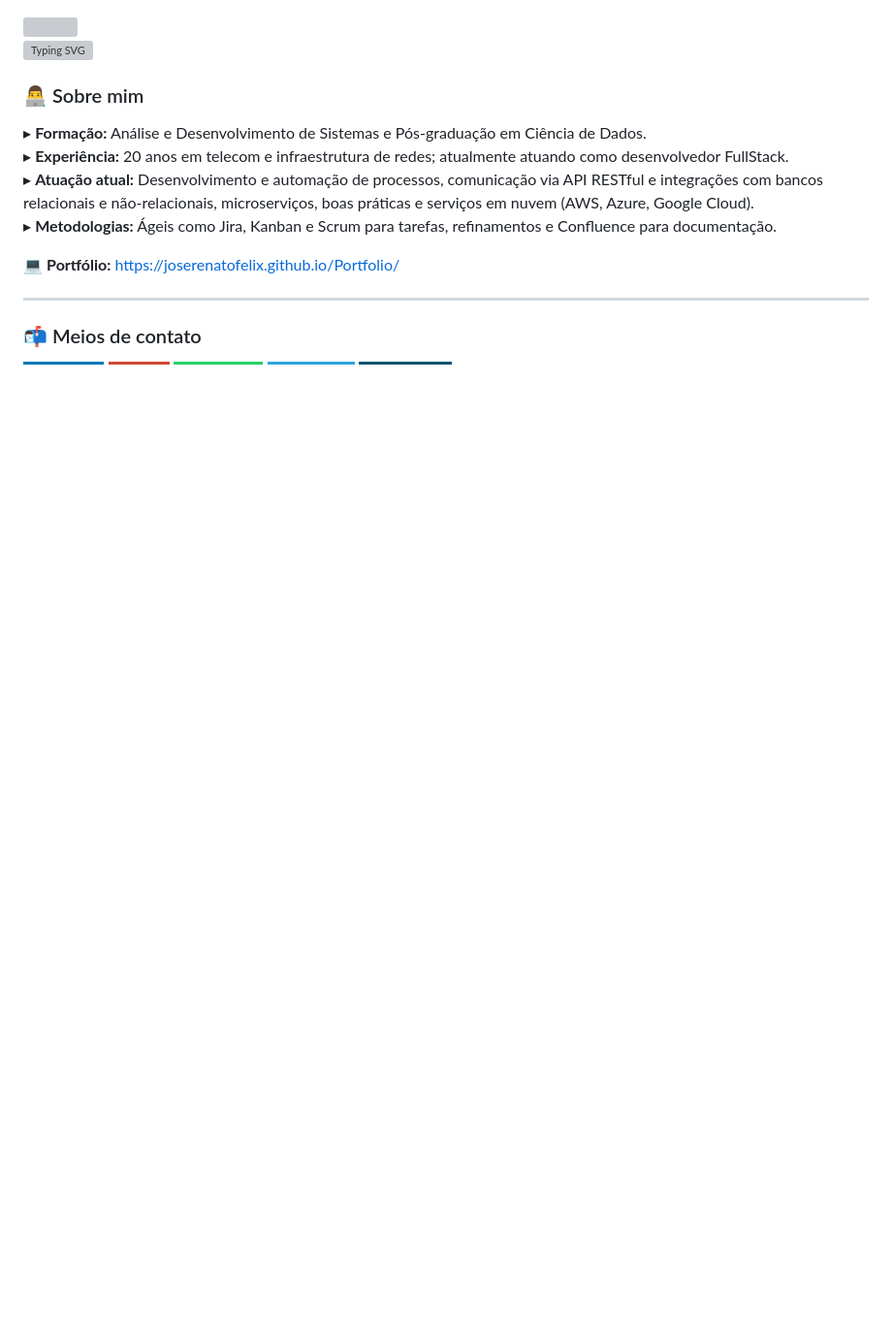
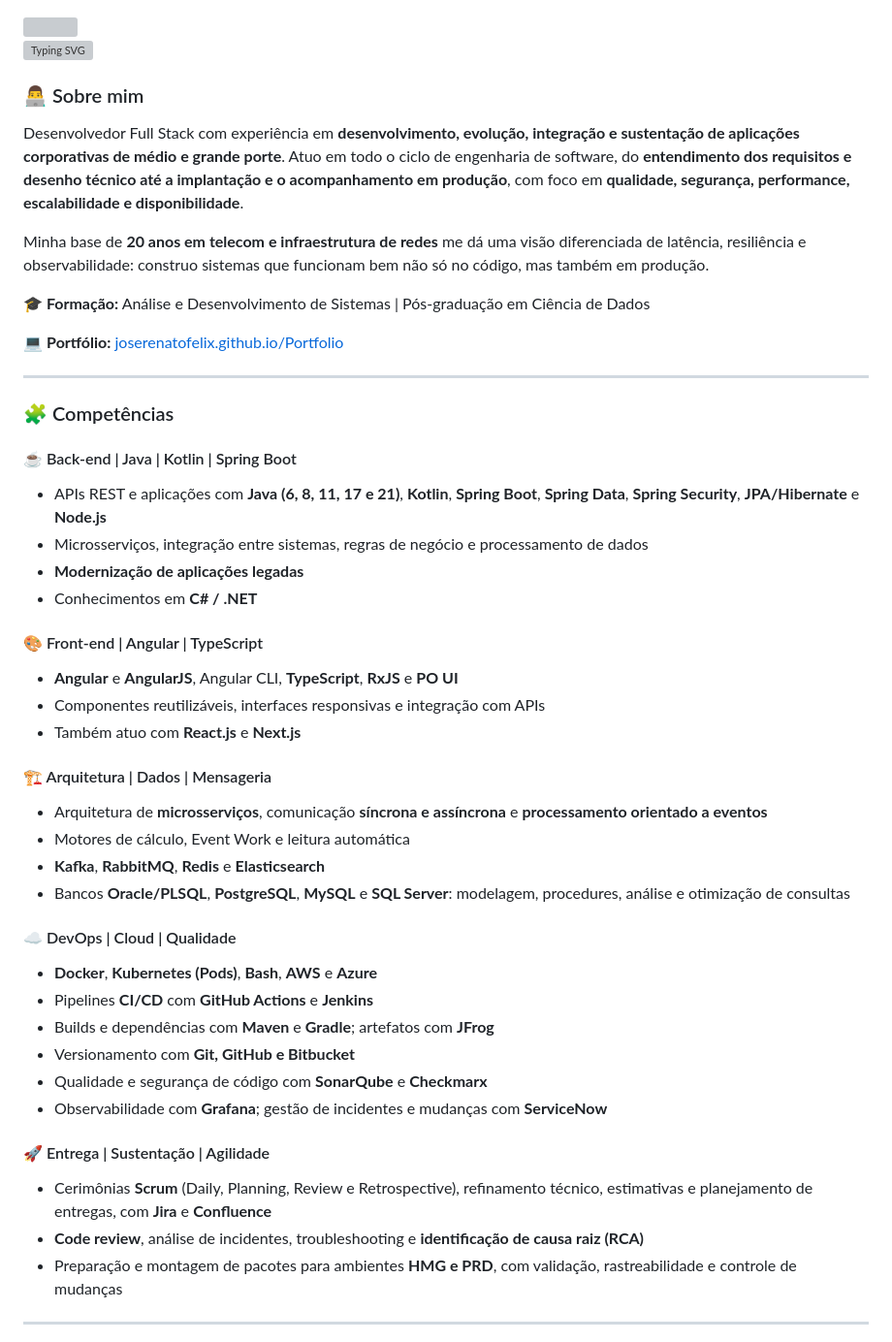
Before and after one commit to joserenatofelix/joserenatofelix, a Markdown page: README.md, the part around one of its changes. Shown at 97% size. GitHub-like rendering; badges without logos; blank space fills up the shorter version; grey boxes are pictures that could not be loaded.

Commit message:
Revise README content and structure
Updated personal information and skills in the README.

```diff
--- a/README.md
+++ b/README.md
@@ -4,13 +4,47 @@
 
 ### 👨‍💻 Sobre mim
 
-▸ **Formação:** Análise e Desenvolvimento de Sistemas e Pós-graduação em Ciência de Dados.
-▸ **Experiência:** 20 anos em telecom e infraestrutura de redes; atualmente atuando como desenvolvedor FullStack.
-▸ **Atuação atual:** Desenvolvimento e automação de processos, comunicação via API RESTful e integrações com bancos relacionais e não-relacionais, microserviços, boas práticas e serviços em nuvem (AWS, Azure, Google Cloud).
-▸ **Metodologias:** Ágeis como Jira, Kanban e Scrum para tarefas, refinamentos e Confluence para documentação.
+Desenvolvedor Full Stack com experiência em **desenvolvimento, evolução, integração e sustentação de aplicações corporativas de médio e grande porte**. Atuo em todo o ciclo de engenharia de software, do **entendimento dos requisitos e desenho técnico até a implantação e o acompanhamento em produção**, com foco em **qualidade, segurança, performance, escalabilidade e disponibilidade**.
 
-💻 **Portfólio:** [https://joserenatofelix.github.io/Portfolio/](https://joserenatofelix.github.io/Portfolio/)
+Minha base de **20 anos em telecom e infraestrutura de redes** me dá uma visão diferenciada de latência, resiliência e observabilidade: construo sistemas que funcionam bem não só no código, mas também em produção.
+
+**🎓 Formação:** Análise e Desenvolvimento de Sistemas | Pós-graduação em Ciência de Dados
+
+💻 **Portfólio:** [joserenatofelix.github.io/Portfolio](https://joserenatofelix.github.io/Portfolio/)
 
 ---
 
-### 📬 Meios de contato
+### 🧩 Competências
+
+#### ☕ Back-end | Java | Kotlin | Spring Boot
+- APIs REST e aplicações com **Java (6, 8, 11, 17 e 21)**, **Kotlin**, **Spring Boot**, **Spring Data**, **Spring Security**, **JPA/Hibernate** e **Node.js**
+- Microsserviços, integração entre sistemas, regras de negócio e processamento de dados
+- **Modernização de aplicações legadas**
+- Conhecimentos em **C# / .NET**
+
+#### 🎨 Front-end | Angular | TypeScript
+- **Angular** e **AngularJS**, Angular CLI, **TypeScript**, **RxJS** e **PO UI**
+- Componentes reutilizáveis, interfaces responsivas e integração com APIs
+- Também atuo com **React.js** e **Next.js**
+
+#### 🏗️ Arquitetura | Dados | Mensageria
+- Arquitetura de **microsserviços**, comunicação **síncrona e assíncrona** e **processamento orientado a eventos**
+- Motores de cálculo, Event Work e leitura automática
+- **Kafka**, **RabbitMQ**, **Redis** e **Elasticsearch**
+- Bancos **Oracle/PLSQL**, **PostgreSQL**, **MySQL** e **SQL Server**: modelagem, procedures, análise e otimização de consultas
+
+#### ☁️ DevOps | Cloud | Qualidade
+- **Docker**, **Kubernetes (Pods)**, **Bash**, **AWS** e **Azure**
+- Pipelines **CI/CD** com **GitHub Actions** e **Jenkins**
+- Builds e dependências com **Maven** e **Gradle**; artefatos com **JFrog**
+- Versionamento com **Git, GitHub e Bitbucket**
+- Qualidade e segurança de código com **SonarQube** e **Checkmarx**
+- Observabilidade com **Grafana**; gestão de incidentes e mudanças com **ServiceNow**
+
+#### 🚀 Entrega | Sustentação | Agilidade
+- Cerimônias **Scrum** (Daily, Planning, Review e Retrospective), refinamento técnico, estimativas e planejamento de entregas, com **Jira** e **Confluence**
+- **Code review**, análise de incidentes, troubleshooting e **identificação de causa raiz (RCA)**
+- Preparação e montagem de pacotes para ambientes **HMG e PRD**, com validação, rastreabilidade e controle de mudanças
+
+---
+
```
Also changed, not shown: other parts of README.md (+46 -96 lines).
